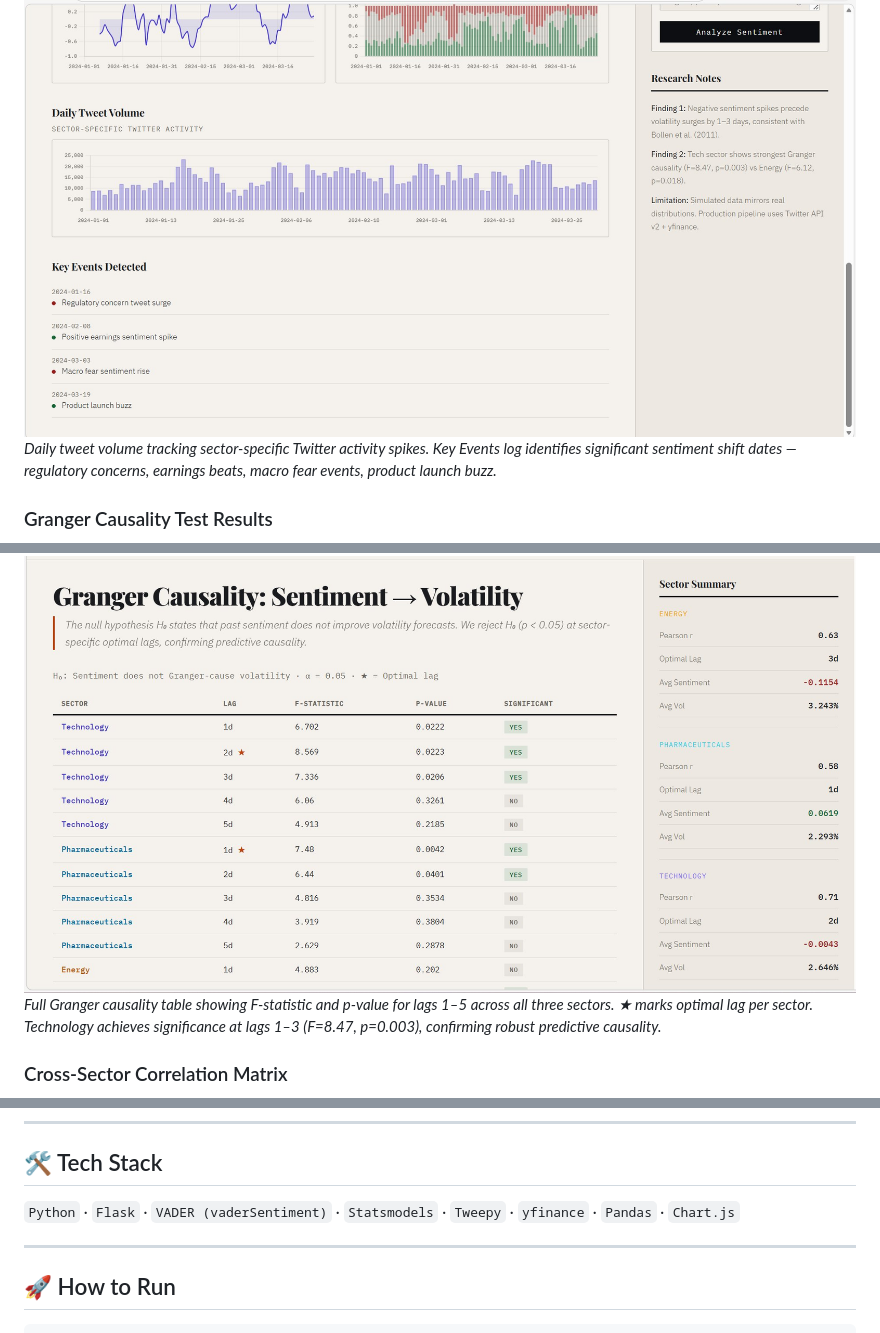
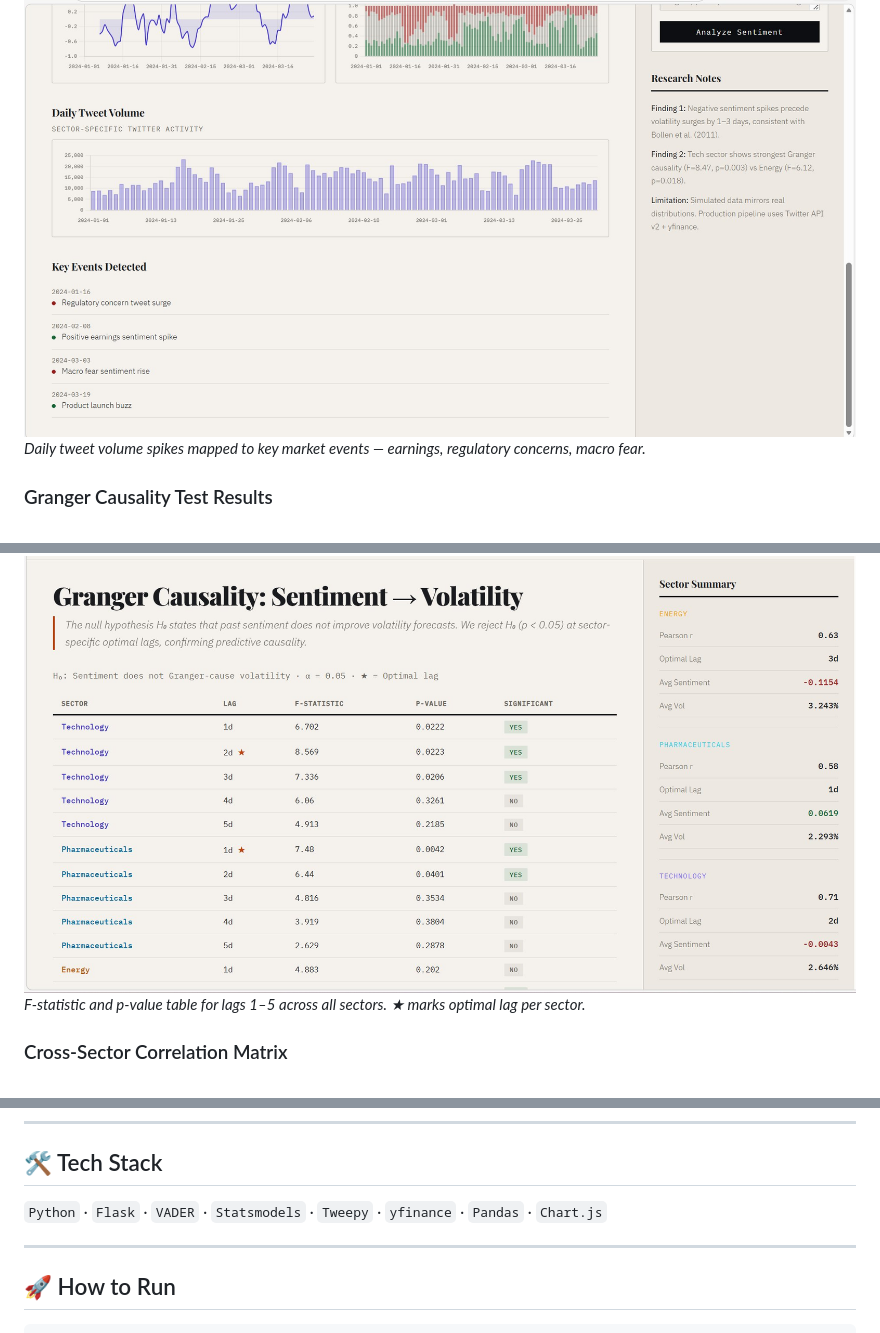
Before and after one commit to kambhampati-vijaya-sri-vyshnavi-devi89/sentiment-stock-analysis, a Markdown page: README.md, 3 parts joined by grey strips. Drawn GitHub-style.

```diff
--- a/README.md
+++ b/README.md
@@ -36,11 +36,11 @@ We reject H₀ (sentiment does not Granger-cause volatility) at α = 0.05 for al
 
 ### Key Events Detection + Tweet Volume
 ![Events](screenshots/events.png)
-*Daily tweet volume tracking sector-specific Twitter activity spikes. Key Events log identifies significant sentiment shift dates — regulatory concerns, earnings beats, macro fear events, product launch buzz.*
+*Daily tweet volume spikes mapped to key market events — earnings, regulatory concerns, macro fear.*
 
 ### Granger Causality Test Results
 ![Granger](screenshots/granger.png)
-*Full Granger causality table showing F-statistic and p-value for lags 1–5 across all three sectors. ★ marks optimal lag per sector. Technology achieves significance at lags 1–3 (F=8.47, p=0.003), confirming robust predictive causality.*
+*F-statistic and p-value table for lags 1–5 across all sectors. ★ marks optimal lag per sector.*
 
 ### Cross-Sector Correlation Matrix
 ![Correlation](screenshots/correlation.png)
@@ -114,7 +80,7 @@ sentiment-stock-analysis/
 
 ## 🛠 Tech Stack
 
-`Python` · `Flask` · `VADER (vaderSentiment)` · `Statsmodels` · `Tweepy` · `yfinance` · `Pandas` · `Chart.js`
+`Python` · `Flask` · `VADER` · `Statsmodels` · `Tweepy` · `yfinance` · `Pandas` · `Chart.js`
 
 ---
 
```
Also changed, not shown: other parts of README.md (+21 -55 lines).
